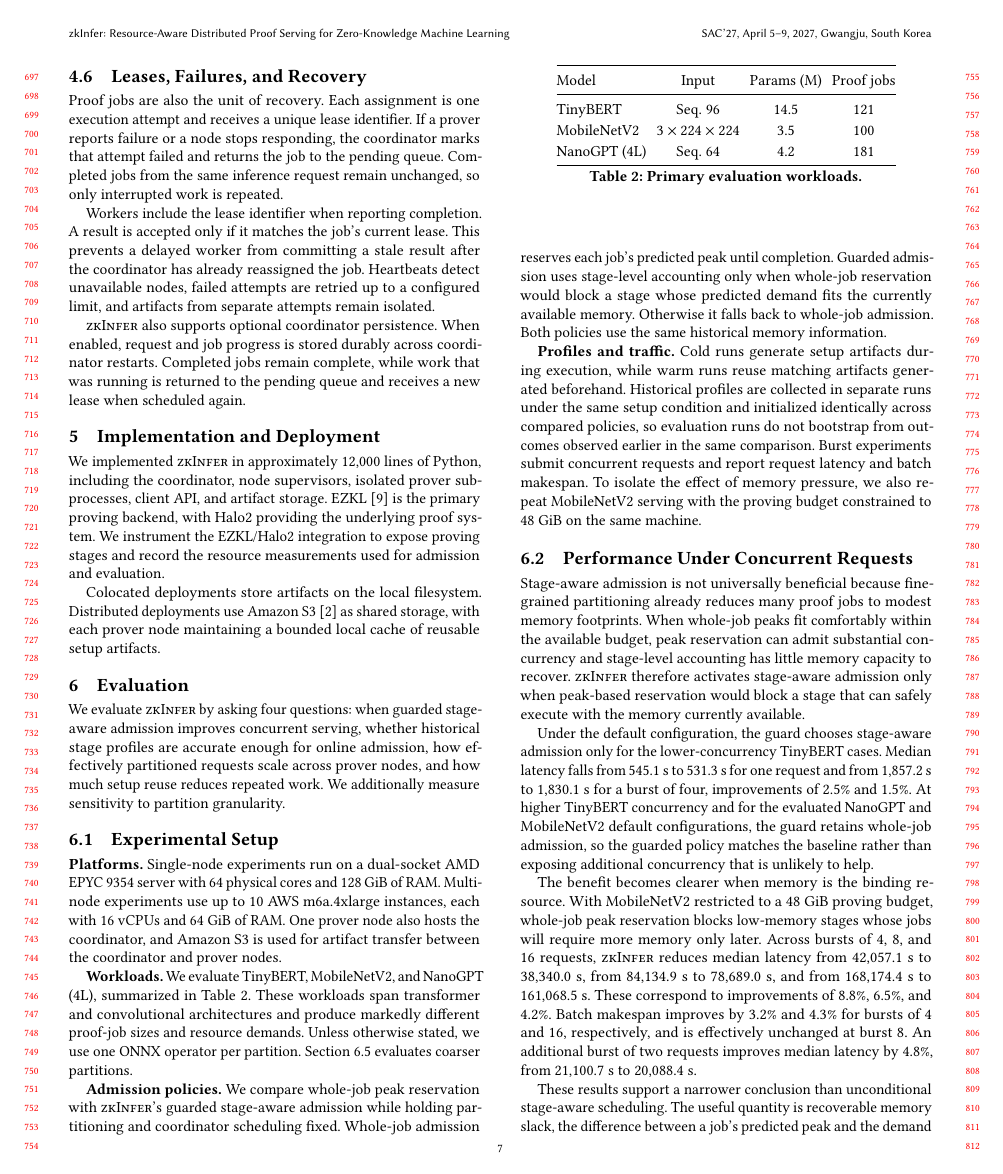
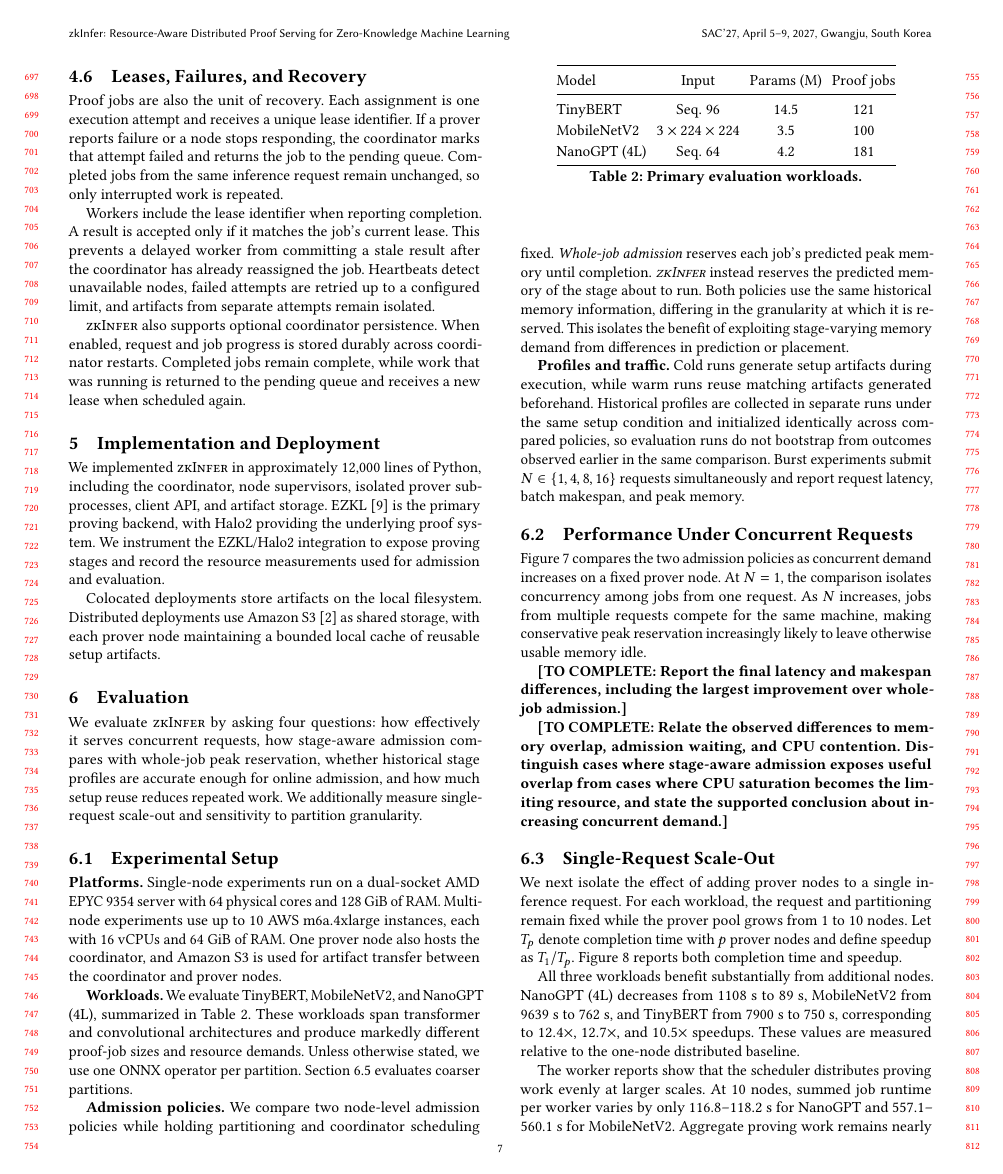
Before and after one commit to pw-02/sacdad27, a LaTeX paper (SAC27__DRAFT/main.tex, which reads SAC27__DRAFT/sections/evaluation.tex): page 7 of 11. Compiled offline with pdfLaTeX.

Commit message:
Revert confusing guarded-admission prose in evaluation

```diff
--- a/SAC27__DRAFT/sections/evaluation.tex
+++ b/SAC27__DRAFT/sections/evaluation.tex
@@ -1,7 +1,7 @@
 \section{Evaluation}
 \label{sec:evaluation}
 
-We evaluate \TITLE{} by asking four questions: when guarded stage-aware admission improves concurrent serving, whether historical stage profiles are accurate enough for online admission, how effectively partitioned requests scale across prover nodes, and how much setup reuse reduces repeated work. We additionally measure sensitivity to partition granularity.
+We evaluate \TITLE{} by asking four questions: how effectively it serves concurrent requests, how stage-aware admission compares with whole-job peak reservation, whether historical stage profiles are accurate enough for online admission, and how much setup reuse reduces repeated work. We additionally measure single-request scale-out and sensitivity to partition granularity.
 
 \subsection{Experimental Setup}
 \label{sec:eval-setup}
@@ -30,10 +30,10 @@ NanoGPT (4L)   & Seq.\ 64              & 4.2  & 181 \\
 \end{table}
 
 \textbf{Admission policies.}
-We compare whole-job peak reservation with \TITLE{}'s guarded stage-aware admission while holding partitioning and coordinator scheduling fixed. Whole-job admission reserves each job's predicted peak until completion. Guarded admission uses stage-level accounting only when whole-job reservation would block a stage whose predicted demand fits the currently available memory. Otherwise it falls back to whole-job admission. Both policies use the same historical memory information.
+We compare two node-level admission policies while holding partitioning and coordinator scheduling fixed. \emph{Whole-job admission} reserves each job's predicted peak memory until completion. \emph{\TITLE{}} instead reserves the predicted memory of the stage about to run. Both policies use the same historical memory information, differing in the granularity at which it is reserved. This isolates the benefit of exploiting stage-varying memory demand from differences in prediction or placement.
 
 \textbf{Profiles and traffic.}
-Cold runs generate setup artifacts during execution, while warm runs reuse matching artifacts generated beforehand. Historical profiles are collected in separate runs under the same setup condition and initialized identically across compared policies, so evaluation runs do not bootstrap from outcomes observed earlier in the same comparison. Burst experiments submit concurrent requests and report request latency and batch makespan. To isolate the effect of memory pressure, we also repeat MobileNetV2 serving with the proving budget constrained to 48~GiB on the same machine.
+Cold runs generate setup artifacts during execution, while warm runs reuse matching artifacts generated beforehand. Historical profiles are collected in separate runs under the same setup condition and initialized identically across compared policies, so evaluation runs do not bootstrap from outcomes observed earlier in the same comparison. Burst experiments submit \(N\in\{1,4,8,16\}\) requests simultaneously and report request latency, batch makespan, and peak memory.
 
 \subsection{Performance Under Concurrent Requests}
 \label{sec:eval-serving}
@@ -45,13 +45,11 @@ Cold runs generate setup artifacts during execution, while warm runs reuse match
 \label{fig:burst-performance}
 \end{figure*}
 
-Stage-aware admission is not universally beneficial because fine-grained partitioning already reduces many proof jobs to modest memory footprints. When whole-job peaks fit comfortably within the available budget, peak reservation can admit substantial concurrency and stage-level accounting has little memory capacity to recover. \TITLE{} therefore activates stage-aware admission only when peak-based reservation would block a stage that can safely execute with the memory currently available.
+Figure~\ref{fig:burst-performance} compares the two admission policies as concurrent demand increases on a fixed prover node. At \(N=1\), the comparison isolates concurrency among jobs from one request. As \(N\) increases, jobs from multiple requests compete for the same machine, making conservative peak reservation increasingly likely to leave otherwise usable memory idle.
 
-Under the default configuration, the guard chooses stage-aware admission only for the lower-concurrency TinyBERT cases. Median latency falls from 545.1~s to 531.3~s for one request and from 1{,}857.2~s to 1{,}830.1~s for a burst of four, improvements of 2.5\% and 1.5\%. At higher TinyBERT concurrency and for the evaluated NanoGPT and MobileNetV2 default configurations, the guard retains whole-job admission, so the guarded policy matches the baseline rather than exposing additional concurrency that is unlikely to help.
+\zkTBC{Report the final latency and makespan differences, including the largest improvement over whole-job admission.}
 
-The benefit becomes clearer when memory is the binding resource. With MobileNetV2 restricted to a 48~GiB proving budget, whole-job peak reservation blocks low-memory stages whose jobs will require more memory only later. Across bursts of 4, 8, and 16 requests, \TITLE{} reduces median latency from 42{,}057.1~s to 38{,}340.0~s, from 84{,}134.9~s to 78{,}689.0~s, and from 168{,}174.4~s to 161{,}068.5~s. These correspond to improvements of 8.8\%, 6.5\%, and 4.2\%. Batch makespan improves by 3.2\% and 4.3\% for bursts of 4 and 16, respectively, and is effectively unchanged at burst 8. An additional burst of two requests improves median latency by 4.8\%, from 21{,}100.7~s to 20{,}088.4~s.
-
-These results support a narrower conclusion than unconditional stage-aware scheduling. The useful quantity is recoverable memory slack, the difference between a job's predicted peak and the demand of its current stage. When that slack is small, guarded admission behaves like whole-job reservation. When memory pressure is high and the current stage is much smaller than the eventual peak, \TITLE{} can admit useful work that whole-job reservation would unnecessarily delay.
+\zkTBC{Relate the observed differences to memory overlap, admission waiting, and CPU contention. Distinguish cases where stage-aware admission exposes useful overlap from cases where CPU saturation becomes the limiting resource, and state the supported conclusion about increasing concurrent demand.}
 
 \subsection{Single-Request Scale-Out}
 \label{sec:eval-scale-out}
```
Also changed, not shown: SAC27__DRAFT/sections/evaluation.tex (2 more changed lines).
